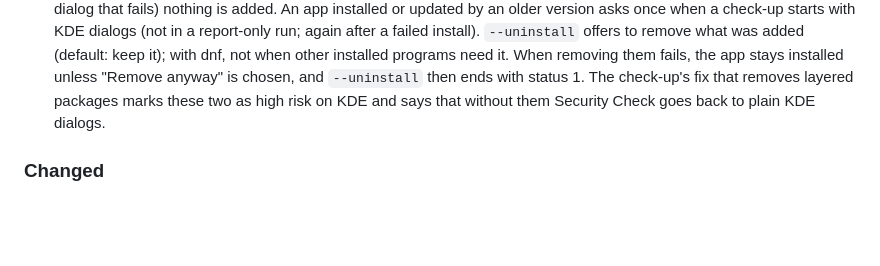
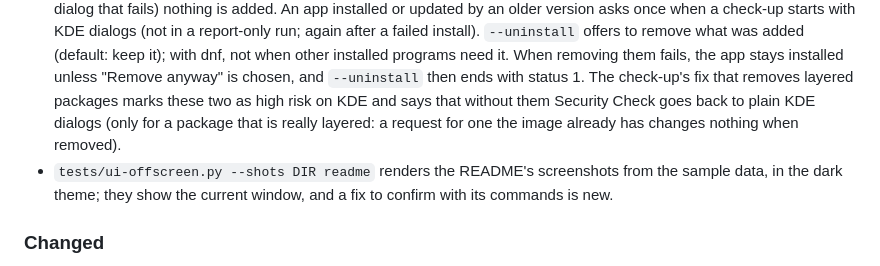
Before and after one commit to secopsxsaiyan/Bazzite_security_check, a Markdown page: CHANGELOG.md, the part around one of its changes. Rendered like a GitHub page; blank space fills up the shorter version.

```diff
--- a/CHANGELOG.md
+++ b/CHANGELOG.md
@@ -29,7 +31,12 @@ All notable changes to this project are listed here. The format follows
   them fails, the app stays installed unless "Remove anyway" is chosen,
   and `--uninstall` then ends with status 1. The check-up's fix that
   removes layered packages marks these two as high risk on KDE and says that
-  without them Security Check goes back to plain KDE dialogs.
+  without them Security Check goes back to plain KDE dialogs (only for a
+  package that is really layered: a request for one the image already has
+  changes nothing when removed).
+- `tests/ui-offscreen.py --shots DIR readme` renders the README's
+  screenshots from the sample data, in the dark theme; they show the
+  current window, and a fix to confirm with its commands is new.
 
 ### Changed
 
```
Also changed, not shown: other parts of CHANGELOG.md (+4 -1 lines), README.md (+6 -4 lines), docs/screenshots/confirm.png (added), docs/screenshots/dashboard-dark.png, docs/screenshots/progress.png, docs/screenshots/wizard.png, 3 other files.
